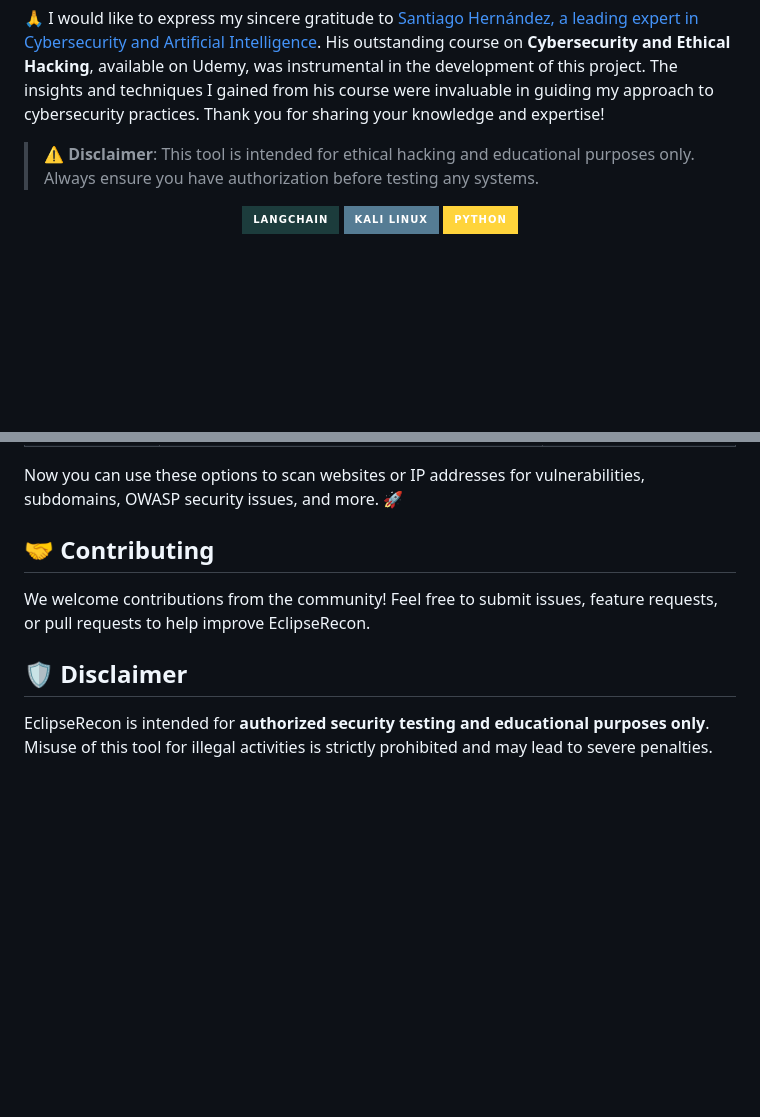
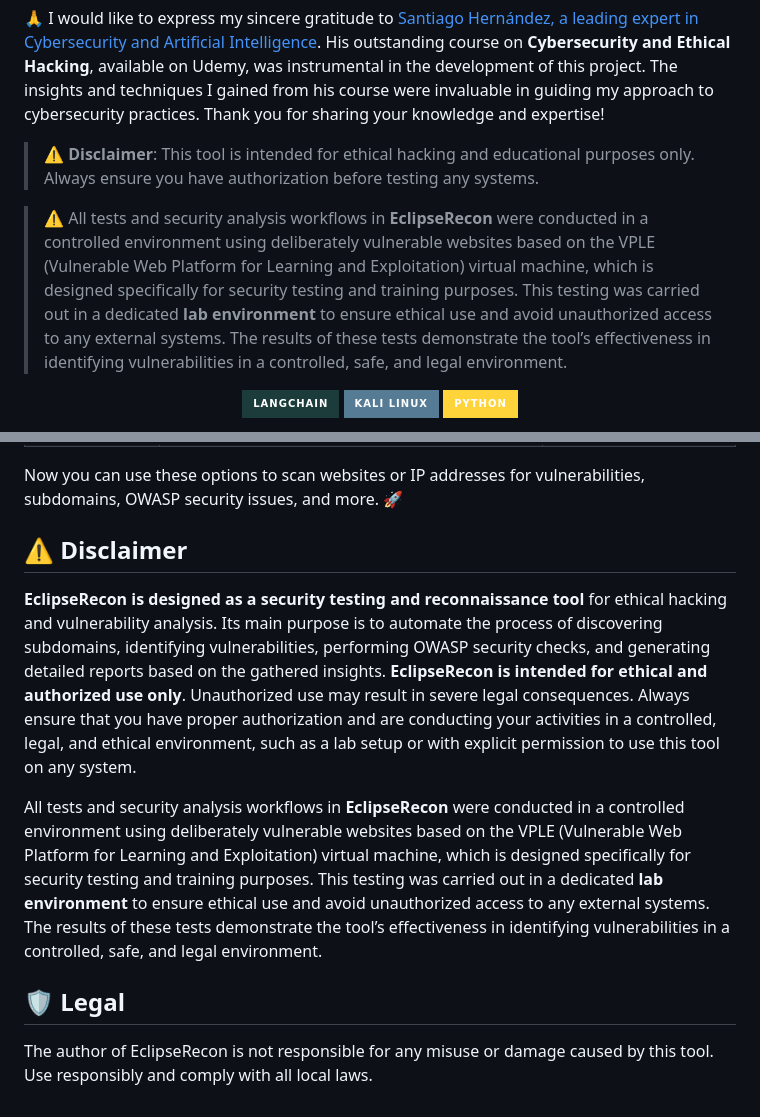
Before and after one commit to sergio11/eclipserecon, a Markdown page: README.md, 2 parts joined by grey strips. Rendered like a GitHub page; badges without logos; blank space fills up the shorter version.

```diff
--- a/README.md
+++ b/README.md
@@ -6,6 +6,8 @@ EclipseRecon is a powerful and stealthy web reconnaissance tool designed to unco
 
 > ⚠️ **Disclaimer**: This tool is intended for ethical hacking and educational purposes only. Always ensure you have authorization before testing any systems.
 
+> ⚠️ All tests and security analysis workflows in **EclipseRecon** were conducted in a controlled environment using deliberately vulnerable websites based on the VPLE (Vulnerable Web Platform for Learning and Exploitation) virtual machine, which is designed specifically for security testing and training purposes. This testing was carried out in a dedicated **lab environment** to ensure ethical use and avoid unauthorized access to any external systems. The results of these tests demonstrate the tool’s effectiveness in identifying vulnerabilities in a controlled, safe, and legal environment.
+>
 <p align="center">
   <img src="https://img.shields.io/badge/langchain-1C3C3C?style=for-the-badge&logo=langchain&logoColor=white" />
   <img src="https://img.shields.io/badge/Kali_Linux-557C94?style=for-the-badge&logo=kali-linux&logoColor=white" />
@@ -118,8 +120,12 @@ EclipseRecon is a powerful tool for reconnaissance and security analysis of webs
 
 Now you can use these options to scan websites or IP addresses for vulnerabilities, subdomains, OWASP security issues, and more. 🚀
 
-## 🤝 Contributing
-We welcome contributions from the community! Feel free to submit issues, feature requests, or pull requests to help improve EclipseRecon.
+## ⚠️ Disclaimer
 
-## 🛡 Disclaimer
-EclipseRecon is intended for **authorized security testing and educational purposes only**. Misuse of this tool for illegal activities is strictly prohibited and may lead to severe penalties.
+**EclipseRecon is designed as a security testing and reconnaissance tool** for ethical hacking and vulnerability analysis. Its main purpose is to automate the process of discovering subdomains, identifying vulnerabilities, performing OWASP security checks, and generating detailed reports based on the gathered insights. **EclipseRecon is intended for ethical and authorized use only**. Unauthorized use may result in severe legal consequences. Always ensure that you have proper authorization and are conducting your activities in a controlled, legal, and ethical environment, such as a lab setup or with explicit permission to use this tool on any system.
+
+All tests and security analysis workflows in **EclipseRecon** were conducted in a controlled environment using deliberately vulnerable websites based on the VPLE (Vulnerable Web Platform for Learning and Exploitation) virtual machine, which is designed specifically for security testing and training purposes. This testing was carried out in a dedicated **lab environment** to ensure ethical use and avoid unauthorized access to any external systems. The results of these tests demonstrate the tool’s effectiveness in identifying vulnerabilities in a controlled, safe, and legal environment.
+
+## 🛡️ Legal
+
+The author of EclipseRecon is not responsible for any misuse or damage caused by this tool. Use responsibly and comply with all local laws.
```
